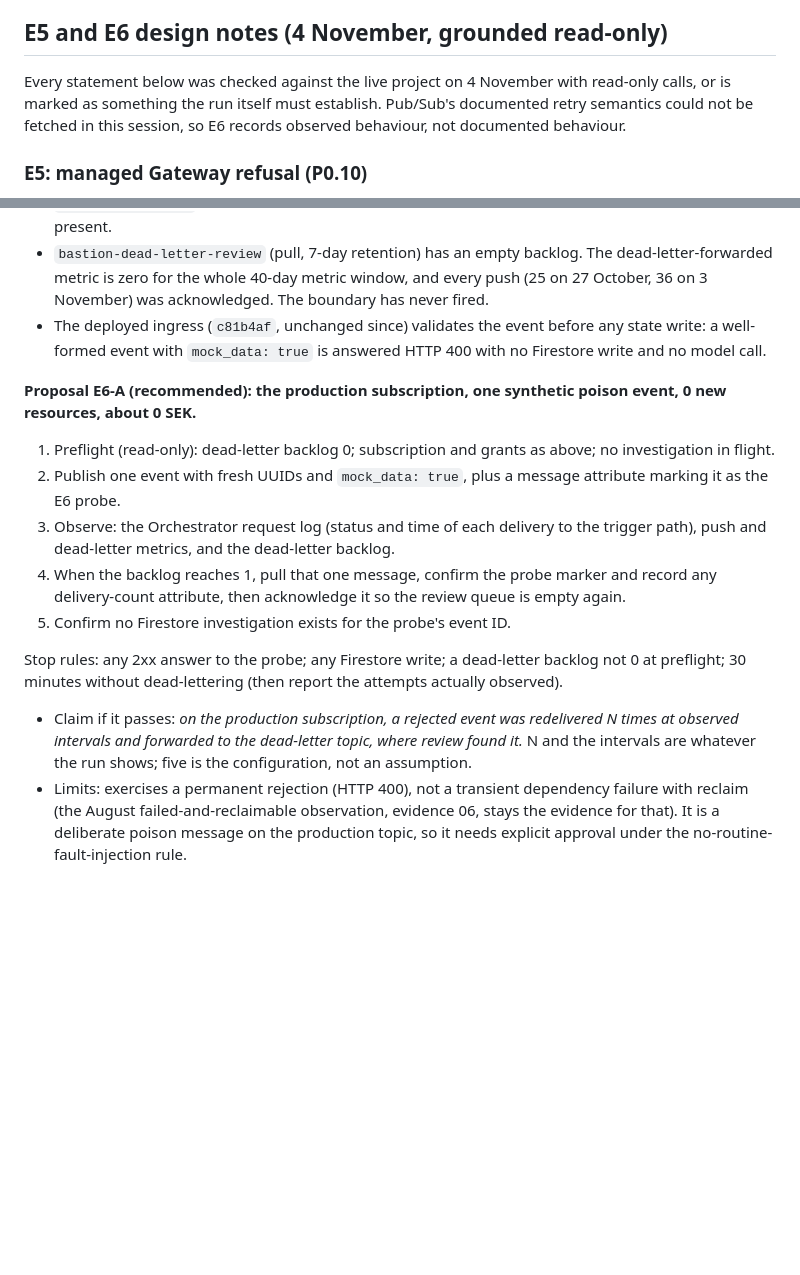
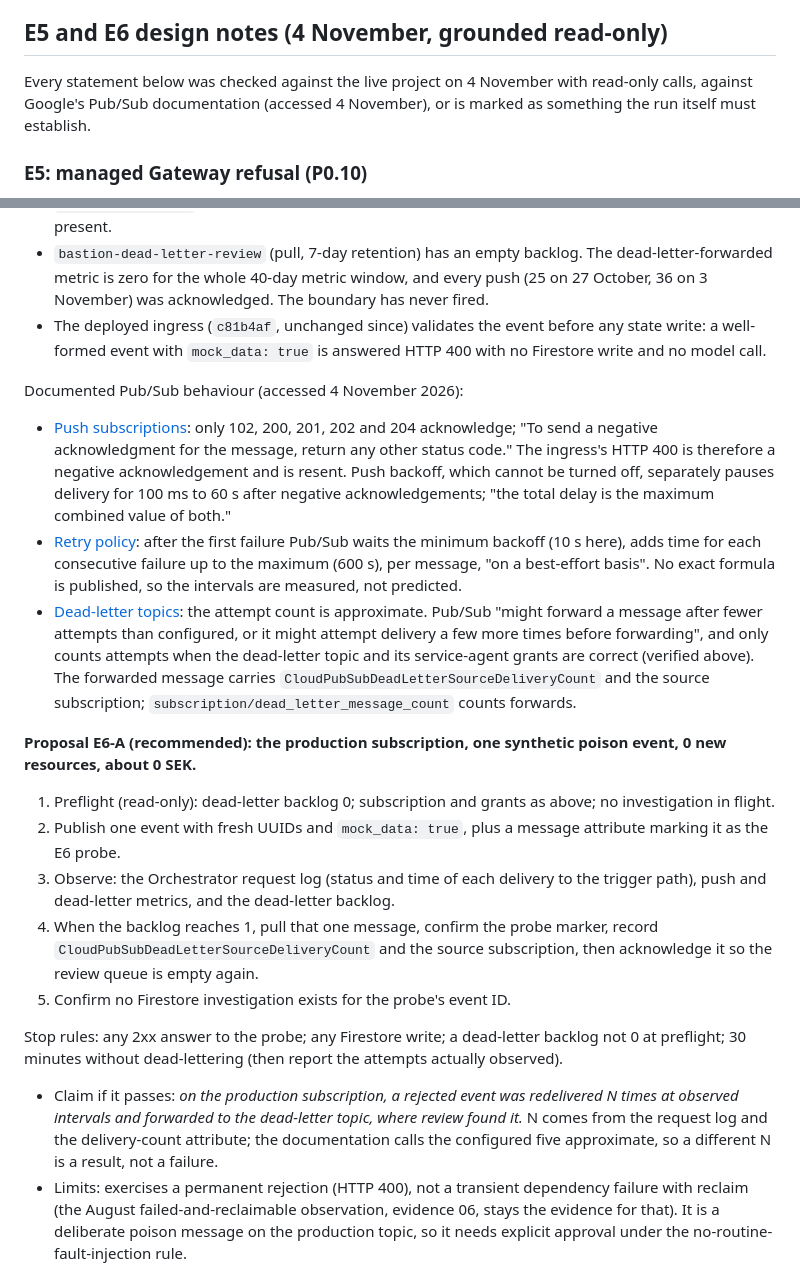
Before and after one commit to iarjunganesh/bastion, a Markdown page: docs/research/report-plan.md, 2 parts joined by grey strips. Rendered like a GitHub page; blank space fills up the shorter version.

Commit message:
Ground the E6 design in Google's Pub/Sub documentation
HTTP 400 is a negative acknowledgement; retry backoff is best-effort with no published
formula, push backoff adds up to 60 s, and the dead-letter attempt count is approximate. The
run therefore reports the observed attempts and the forwarded message's delivery-count
attribute rather than expecting exactly five.

```diff
--- a/docs/research/report-plan.md
+++ b/docs/research/report-plan.md
@@ -224,8 +224,8 @@ Every chunk follows one protocol, and the protocol file is the approval artifact
 ## E5 and E6 design notes (4 November, grounded read-only)
 
 Every statement below was checked against the live project on 4 November with read-only calls,
-or is marked as something the run itself must establish. Pub/Sub's documented retry semantics
-could not be fetched in this session, so E6 records observed behaviour, not documented behaviour.
+against Google's Pub/Sub documentation (accessed 4 November), or is marked as something the run
+itself must establish.
 
 ### E5: managed Gateway refusal (P0.10)
 
@@ -290,6 +290,24 @@ Grounded configuration:
   a well-formed event with `mock_data: true` is answered HTTP 400 with no Firestore write and no
   model call.
 
+Documented Pub/Sub behaviour (accessed 4 November 2026):
+
+- [Push subscriptions](https://docs.cloud.google.com/pubsub/docs/push): only 102, 200, 201,
+  202 and 204 acknowledge; "To send a negative acknowledgment for the message, return any other
+  status code." The ingress's HTTP 400 is therefore a negative acknowledgement and is resent.
+  Push backoff, which cannot be turned off, separately pauses delivery for 100 ms to 60 s after
+  negative acknowledgements; "the total delay is the maximum combined value of both."
+- [Retry policy](https://docs.cloud.google.com/pubsub/docs/subscription-retry-policy): after
+  the first failure Pub/Sub waits the minimum backoff (10 s here), adds time for each
+  consecutive failure up to the maximum (600 s), per message, "on a best-effort basis". No
+  exact formula is published, so the intervals are measured, not predicted.
+- [Dead-letter topics](https://docs.cloud.google.com/pubsub/docs/dead-letter-topics): the
+  attempt count is approximate. Pub/Sub "might forward a message after fewer attempts than
+  configured, or it might attempt delivery a few more times before forwarding", and only counts
+  attempts when the dead-letter topic and its service-agent grants are correct (verified
+  above). The forwarded message carries `CloudPubSubDeadLetterSourceDeliveryCount` and the
+  source subscription; `subscription/dead_letter_message_count` counts forwards.
+
 **Proposal E6-A (recommended): the production subscription, one synthetic poison event,
 0 new resources, about 0 SEK.**
 
@@ -299,16 +317,18 @@ Grounded configuration:
    it as the E6 probe.
 3. Observe: the Orchestrator request log (status and time of each delivery to the trigger
    path), push and dead-letter metrics, and the dead-letter backlog.
-4. When the backlog reaches 1, pull that one message, confirm the probe marker and record any
-   delivery-count attribute, then acknowledge it so the review queue is empty again.
+4. When the backlog reaches 1, pull that one message, confirm the probe marker, record
+   `CloudPubSubDeadLetterSourceDeliveryCount` and the source subscription, then acknowledge it
+   so the review queue is empty again.
 5. Confirm no Firestore investigation exists for the probe's event ID.
 
 Stop rules: any 2xx answer to the probe; any Firestore write; a dead-letter backlog not 0 at
 preflight; 30 minutes without dead-lettering (then report the attempts actually observed).
 
 - Claim if it passes: *on the production subscription, a rejected event was redelivered N times
-  at observed intervals and forwarded to the dead-letter topic, where review found it.* N and
-  the intervals are whatever the run shows; five is the configuration, not an assumption.
+  at observed intervals and forwarded to the dead-letter topic, where review found it.* N comes
+  from the request log and the delivery-count attribute; the documentation calls the configured
+  five approximate, so a different N is a result, not a failure.
 - Limits: exercises a permanent rejection (HTTP 400), not a transient dependency failure with
   reclaim (the August failed-and-reclaimable observation, evidence 06, stays the evidence for
   that). It is a deliberate poison message on the production topic, so it needs explicit
```
